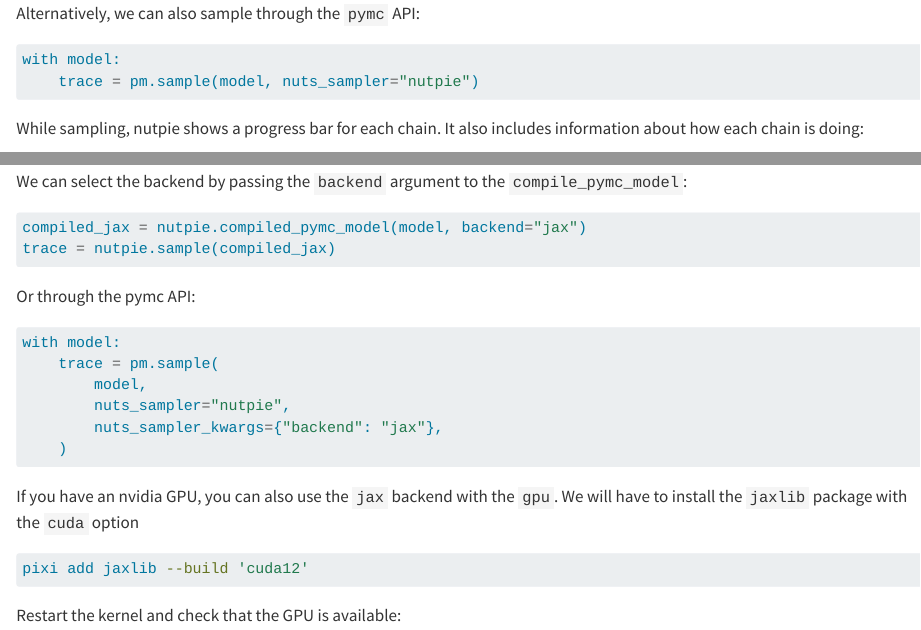
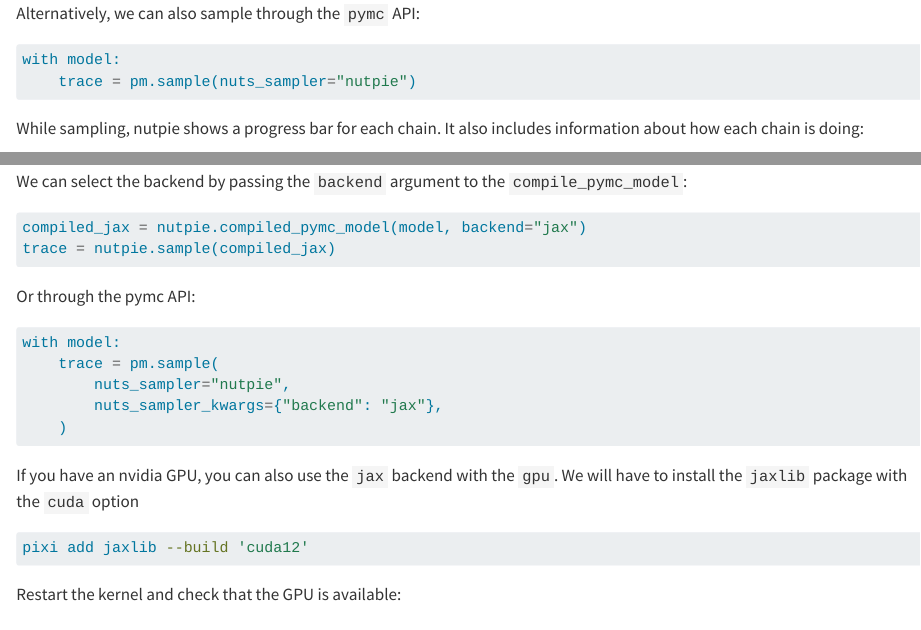
Before and after one commit to pymc-devs/nutpie, a Quarto document (docs/pymc-usage.qmd): the page in a window 1100 px wide, from 1640 px down, and a second part further down, joined at a grey line. Rendered offline with R 4.5, knitr and Pandoc in place of Quarto, with nearby package versions; some code elsewhere in the file could not run offline.

Commit message:
docs: Fix call to pm.sample (#216)

````diff
--- a/docs/pymc-usage.qmd
+++ b/docs/pymc-usage.qmd
@@ -82,7 +82,7 @@ Alternatively, we can also sample through the `pymc` API:
 
 ```python
 with model:
-    trace = pm.sample(model, nuts_sampler="nutpie")
+    trace = pm.sample(nuts_sampler="nutpie")
 ```
 
 While sampling, nutpie shows a progress bar for each chain. It also includes
@@ -138,7 +138,6 @@ Or through the pymc API:
 ```python
 with model:
     trace = pm.sample(
-        model,
         nuts_sampler="nutpie",
         nuts_sampler_kwargs={"backend": "jax"},
     )
````
